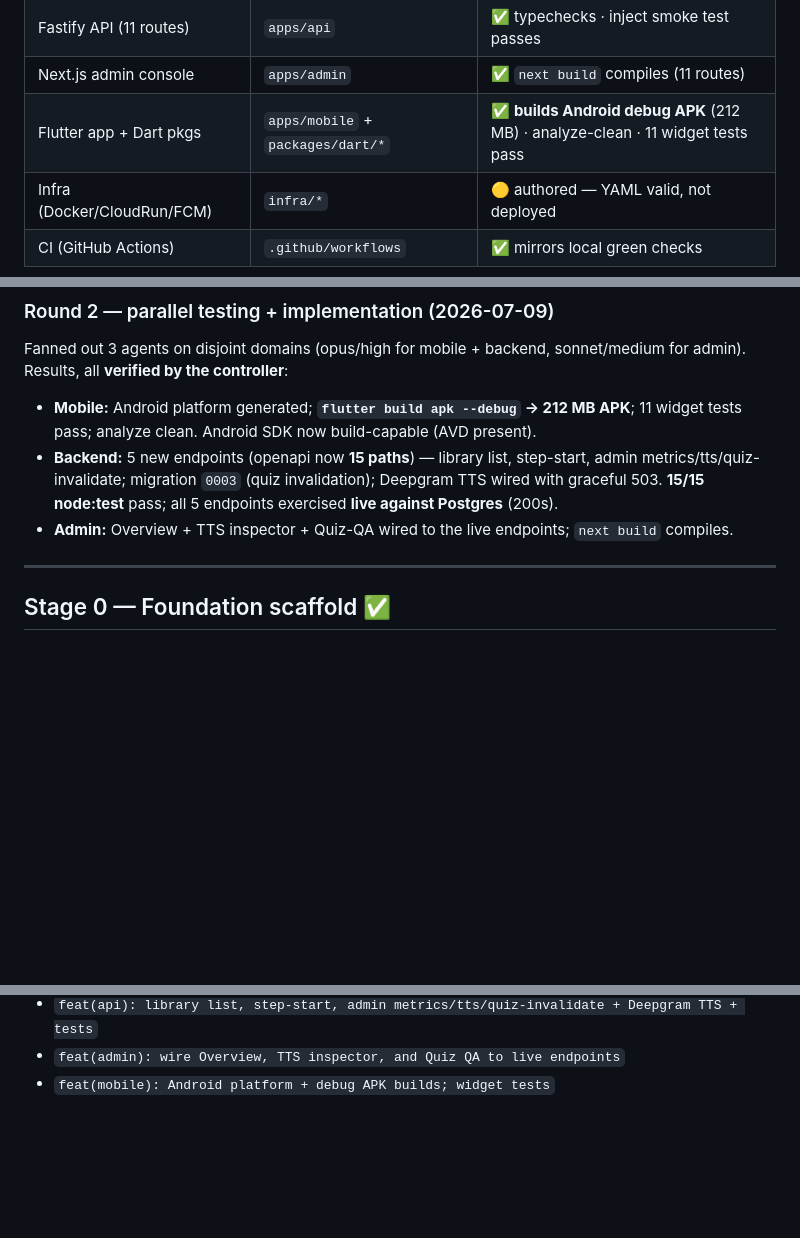
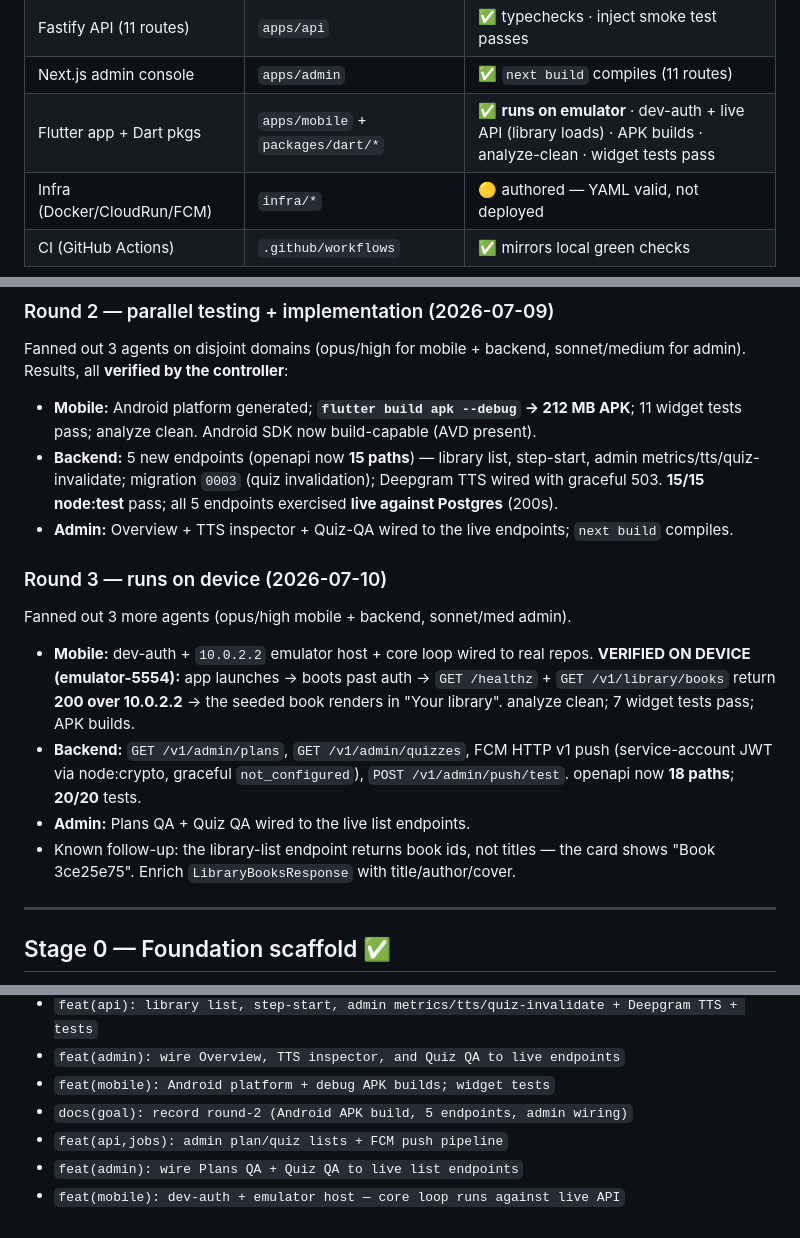
Before and after one commit to afarhadi99/owlnighter, a Markdown page: GOAL.md, 3 parts joined by grey strips. GitHub-like rendering; blank space fills up the shorter version.

Commit message:
docs(goal): record round-3 — app runs on emulator against live API
Co-Authored-By: Claude Opus 4.8 <noreply@anthropic.com>

```diff
--- a/GOAL.md
+++ b/GOAL.md
@@ -42,7 +42,7 @@ Flutter tree is authored but can't compile here (no SDK).
 | Jobs (TTS/reminders) | `packages/ts/jobs` | ✅ builds |
 | Fastify API (11 routes) | `apps/api` | ✅ typechecks · inject smoke test passes |
 | Next.js admin console | `apps/admin` | ✅ `next build` compiles (11 routes) |
-| Flutter app + Dart pkgs | `apps/mobile` + `packages/dart/*` | ✅ **builds Android debug APK** (212 MB) · analyze-clean · 11 widget tests pass |
+| Flutter app + Dart pkgs | `apps/mobile` + `packages/dart/*` | ✅ **runs on emulator** · dev-auth + live API (library loads) · APK builds · analyze-clean · widget tests pass |
 | Infra (Docker/CloudRun/FCM) | `infra/*` | 🟡 authored — YAML valid, not deployed |
 | CI (GitHub Actions) | `.github/workflows` | ✅ mirrors local green checks |
 
@@ -69,6 +69,20 @@ sonnet/medium for admin). Results, all **verified by the controller**:
   TTS wired with graceful 503. **15/15 node:test** pass; all 5 endpoints exercised
   **live against Postgres** (200s).
 - **Admin:** Overview + TTS inspector + Quiz-QA wired to the live endpoints; `next build` compiles.
+
+### Round 3 — runs on device (2026-07-10)
+
+Fanned out 3 more agents (opus/high mobile + backend, sonnet/med admin).
+- **Mobile:** dev-auth + `10.0.2.2` emulator host + core loop wired to real repos.
+  **VERIFIED ON DEVICE (emulator-5554):** app launches → boots past auth →
+  `GET /healthz` + `GET /v1/library/books` return **200 over 10.0.2.2** → the
+  seeded book renders in "Your library". analyze clean; 7 widget tests pass; APK builds.
+- **Backend:** `GET /v1/admin/plans`, `GET /v1/admin/quizzes`, FCM HTTP v1 push
+  (service-account JWT via node:crypto, graceful `not_configured`), `POST
+  /v1/admin/push/test`. openapi now **18 paths**; **20/20** tests.
+- **Admin:** Plans QA + Quiz QA wired to the live list endpoints.
+- Known follow-up: the library-list endpoint returns book ids, not titles — the
+  card shows "Book 3ce25e75". Enrich `LibraryBooksResponse` with title/author/cover.
 
 ---
 
@@ -162,3 +176,7 @@ _Updated as we go. Full detail in `git log`._
 - `feat(api): library list, step-start, admin metrics/tts/quiz-invalidate + Deepgram TTS + tests`
 - `feat(admin): wire Overview, TTS inspector, and Quiz QA to live endpoints`
 - `feat(mobile): Android platform + debug APK builds; widget tests`
+- `docs(goal): record round-2 (Android APK build, 5 endpoints, admin wiring)`
+- `feat(api,jobs): admin plan/quiz lists + FCM push pipeline`
+- `feat(admin): wire Plans QA + Quiz QA to live list endpoints`
+- `feat(mobile): dev-auth + emulator host — core loop runs against live API`
```
